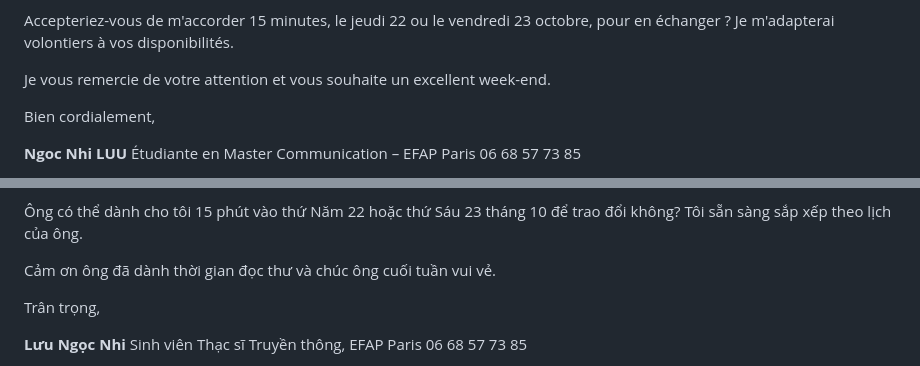
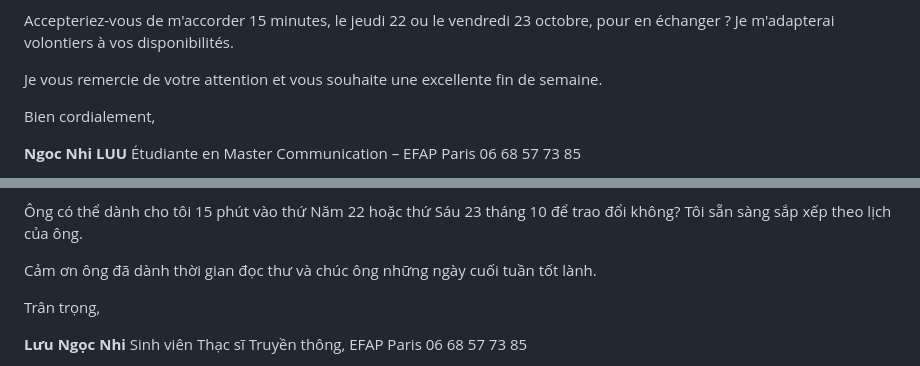
Before and after one commit to ngocnhi06052004-design/H-C-B-I, a Markdown page: growth-marketing/hydrafizz-email/email_1_FR_VI.md, 2 parts joined by grey strips. GitHub-like rendering.

Commit message:
HydraFizz email 1: time-neutral closing line
Co-Authored-By: Claude Opus 5.5 <noreply@anthropic.com>
Claude-Session: https://claude.ai/code/session_01PPSsScb5pnHAp4thh9NBWW

```diff
--- a/growth-marketing/hydrafizz-email/email_1_FR_VI.md
+++ b/growth-marketing/hydrafizz-email/email_1_FR_VI.md
@@ -33,7 +33,7 @@ Mes expériences en organisation d'événements, notamment au ministère des Aff
 
 Accepteriez-vous de m'accorder 15 minutes, le jeudi 22 ou le vendredi 23 octobre, pour en échanger ? Je m'adapterai volontiers à vos disponibilités.
 
-Je vous remercie de votre attention et vous souhaite un excellent week-end.
+Je vous remercie de votre attention et vous souhaite une excellente fin de semaine.
 
 Bien cordialement,
 
@@ -61,7 +61,7 @@ Kinh nghiệm tổ chức sự kiện, đặc biệt tại Bộ Ngoại giao Vi
 
 Ông có thể dành cho tôi 15 phút vào thứ Năm 22 hoặc thứ Sáu 23 tháng 10 để trao đổi không? Tôi sẵn sàng sắp xếp theo lịch của ông.
 
-Cảm ơn ông đã dành thời gian đọc thư và chúc ông cuối tuần vui vẻ.
+Cảm ơn ông đã dành thời gian đọc thư và chúc ông những ngày cuối tuần tốt lành.
 
 Trân trọng,
 
```
